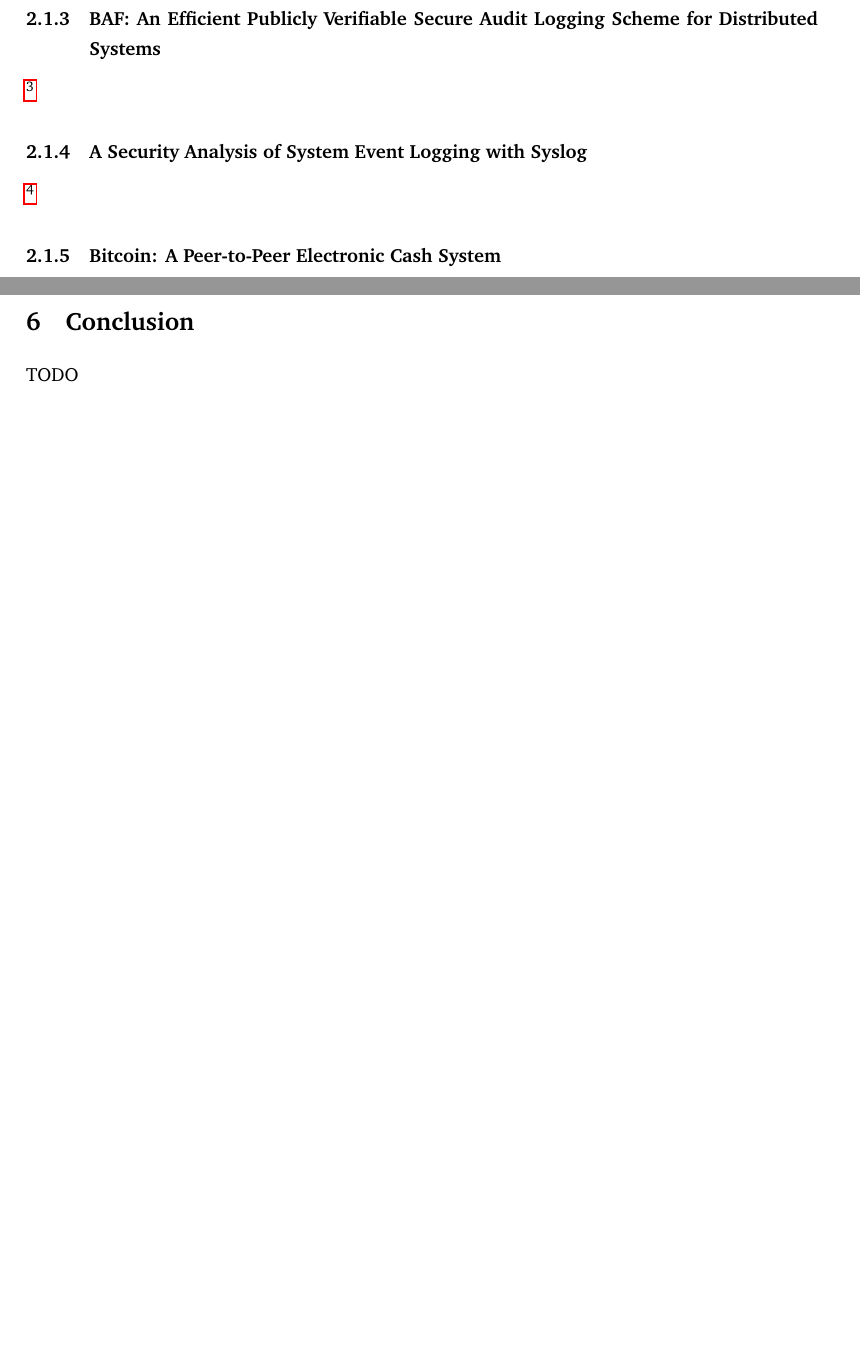
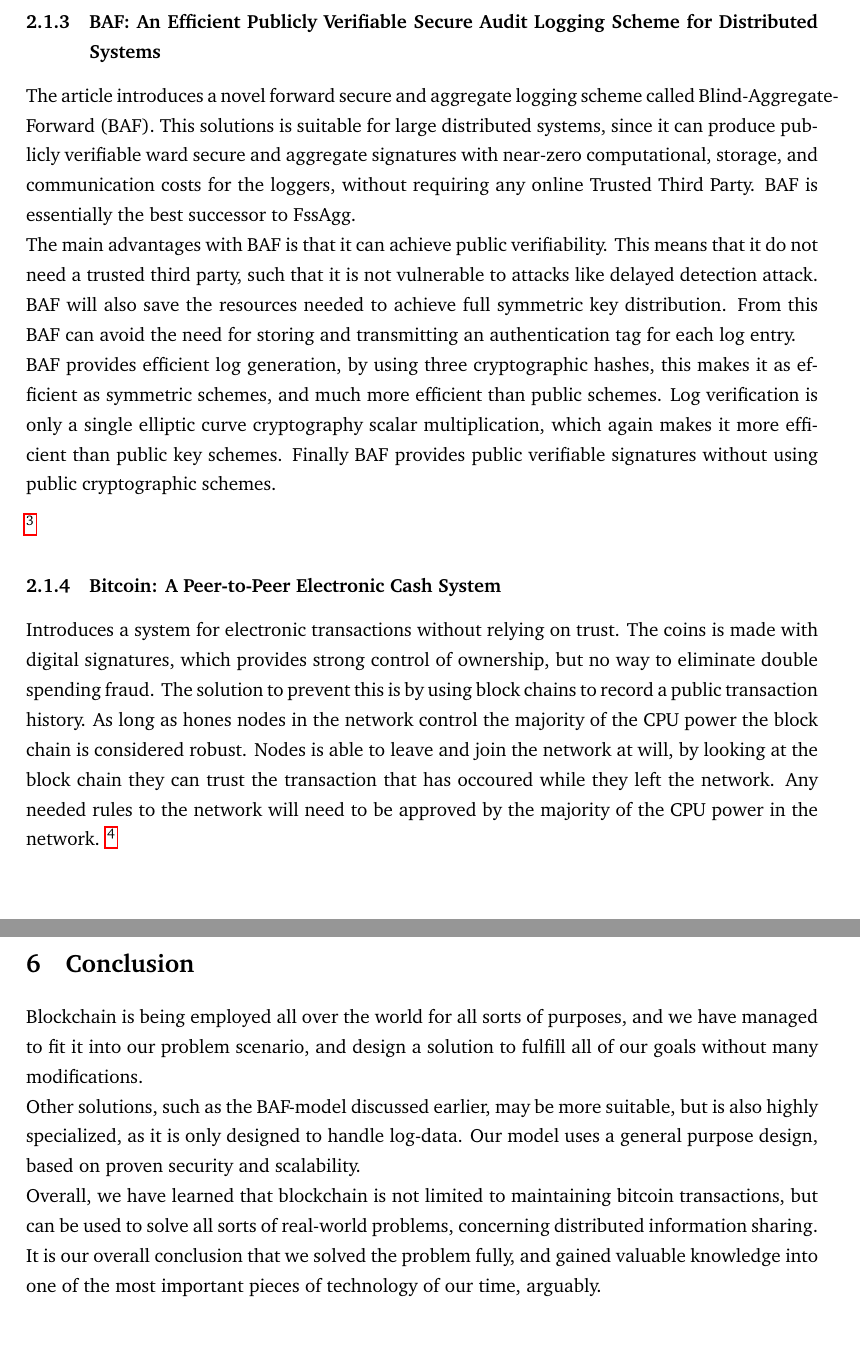
Before and after one commit to Marcusvinther/02232-Report, a LaTeX document (main.tex, which reads sections/conc.tex, sections/intro.tex): two parts of pages 5 and 21 of 22, joined at a grey line, cut so that both start at the same text. Compiled offline with pdfLaTeX.

Commit message:
Updates from ShareLaTeX

```diff
--- a/sections/conc.tex
+++ b/sections/conc.tex
@@ -3,4 +3,7 @@
 %%% TeX-master: "../main"
 %%% End:
 
-TODO
+Blockchain is being employed all over the world for all sorts of purposes, and we have managed to fit it into our problem scenario, and design a solution to fulfill all of our goals without many modifications.
+\\Other solutions, such as the BAF-model discussed earlier, may be more suitable, but is also highly specialized, as it is only designed to handle log-data. Our model uses a general purpose design, based on proven security and scalability.
+\\Overall, we have learned that blockchain is not limited to maintaining bitcoin transactions, but can be used to solve all sorts of real-world problems, concerning distributed information sharing.
+\\It is our overall conclusion that we solved the problem fully, and gained valuable knowledge into one of the most important pieces of technology of our time, arguably.
--- a/sections/intro.tex
+++ b/sections/intro.tex
@@ -20,13 +20,14 @@ The private solution given in the article do not rely on online trusted party, i
   \todo{Beskytter vi imod delayed detection attack (hvor man kan nå at manipulere data inden de er sendt til den centrale logserver)?}
 \footnote{\url{http://sprout.ics.uci.edu/pubs/a2-ma.pdf}}
 \subsubsection{BAF: An Efficient Publicly Verifiable Secure Audit Logging Scheme for Distributed Systems}
+The article introduces a novel forward secure and aggregate logging scheme called Blind-Aggregate-Forward (BAF). This solutions is suitable for large distributed systems, since it can produce publicly verifiable ward secure and aggregate signatures with near-zero computational, storage, and communication costs for the loggers, without requiring any online Trusted Third Party.  BAF is essentially the best successor to FssAgg. \\
+The main advantages with BAF is that it can achieve public verifiability. This means that it do not need a trusted third party, such that it is not vulnerable to attacks like delayed detection attack. BAF will also save the resources needed to achieve full symmetric key distribution. From this BAF can avoid the need for storing and transmitting an authentication tag for each log entry.  \\
+BAF provides efficient log generation, by using three cryptographic hashes, this makes it as efficient as symmetric schemes, and much more efficient than public schemes. Log verification is only a single elliptic curve cryptography scalar multiplication, which again makes it more efficient than public key schemes. Finally BAF provides public verifiable signatures without using public cryptographic schemes.
+
 \footnote{\raggedright \url{http://web.engr.oregonstate.edu/~yavuza/Courses/Fall2014_AdvNetSec/ResearchPapers/RegularPapers/acsac09b.pdf}}
 
-\subsubsection{A Security Analysis of System Event Logging with Syslog}
-\footnote{\raggedright \url{https://www.sans.org/reading-room/whitepapers/logging/security-analysis-system-event-logging-syslog-1101}}
-
 \subsubsection{Bitcoin: A Peer-to-Peer Electronic Cash System}
-\footnote{\url{https://bitcoin.org/bitcoin.pdf}}
+Introduces a system for electronic transactions without relying on trust. The coins is made with digital signatures, which provides strong control of ownership, but no way to eliminate double spending fraud. The solution to prevent this is by using block chains to record a public transaction history. As long as hones nodes in the network control the majority of the CPU power the block chain is considered robust. Nodes is able to leave and join the network at will, by looking at the block chain they can trust the transaction that has occoured while they left the network. Any needed rules to the network will need to be approved by the majority of the CPU power in the network.  \footnote{\url{https://bitcoin.org/bitcoin.pdf}}
 \newpage
 
 \subsection{Problem scenario}
```
Also changed, not shown: sections/abstract.tex (+4 -1 lines), sections/intro.tex (4 more changed lines).
